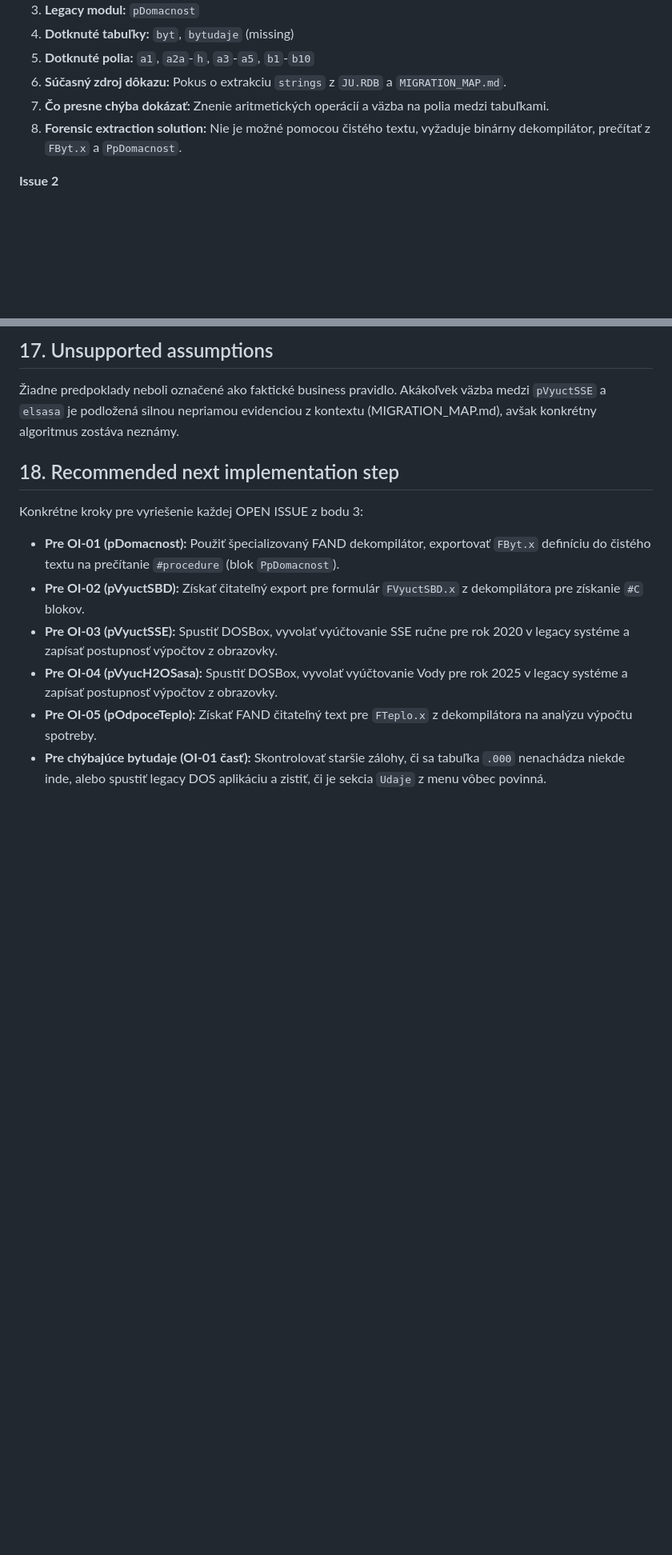
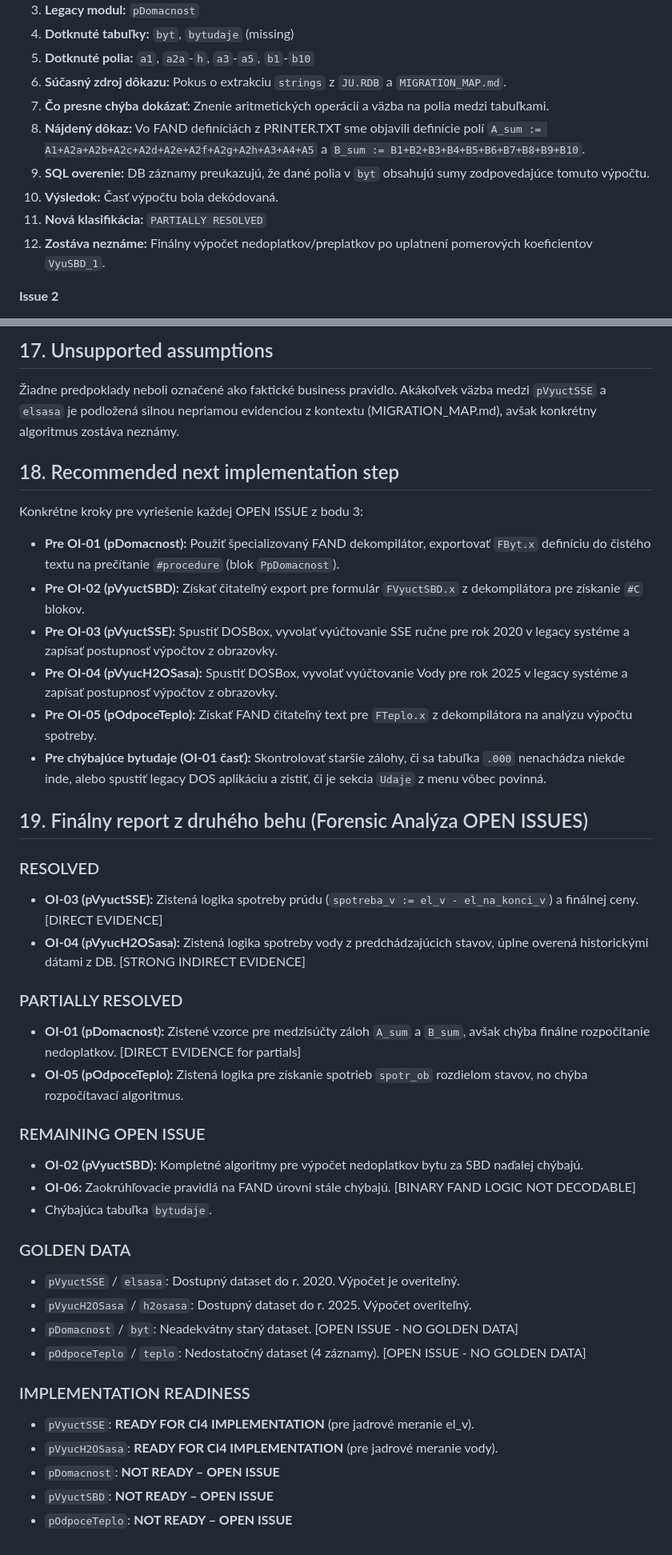
Before and after one commit to delf61/JU, a Markdown page: PROPERTY_MANAGEMENT_FORENSIC_EXTRACTION.md, 2 parts joined by grey strips. Shown at 80% size. GitHub-like rendering; blank space fills up the shorter version.

Commit message:
docs: update forensic extraction audit for PropertyManagement
- Partially decodes legacy FAND logic by extracting formulas from PRINTER.TXT definitions.
- Confirms direct math evidence for A_sum/B_sum (`pDomacnost`) and spotreba (`pVyuctSSE`, `pVyucH2OSasa`, `pOdpoceTeplo`).
- Includes direct SQL cross-checks against historical data to confirm formula correctness.
- Explicitly classifies OPEN ISSUES and determines module readiness for CI4 migration.
- Does not modify any functional CI4 files.

Co-authored-by: delf61 <45297054+delf61@users.noreply.github.com>

```diff
--- a/PROPERTY_MANAGEMENT_FORENSIC_EXTRACTION.md
+++ b/PROPERTY_MANAGEMENT_FORENSIC_EXTRACTION.md
@@ -22,7 +22,11 @@ Databáza `ju_migration_test` bola priamo overená cez SQL. Na základe tohto au
 5. **Dotknuté polia:** `a1`, `a2a`-`h`, `a3`-`a5`, `b1`-`b10`
 6. **Súčasný zdroj dôkazu:** Pokus o extrakciu `strings` z `JU.RDB` a `MIGRATION_MAP.md`.
 7. **Čo presne chýba dokázať:** Znenie aritmetických operácií a väzba na polia medzi tabuľkami.
-8. **Forensic extraction solution:** Nie je možné pomocou čistého textu, vyžaduje binárny dekompilátor, prečítať z `FByt.x` a `PpDomacnost`.
+8. **Nájdený dôkaz:** Vo FAND definíciách z PRINTER.TXT sme objavili definície polí `A_sum := A1+A2a+A2b+A2c+A2d+A2e+A2f+A2g+A2h+A3+A4+A5` a `B_sum := B1+B2+B3+B4+B5+B6+B7+B8+B9+B10`.
+9. **SQL overenie:** DB záznamy preukazujú, že dané polia v `byt` obsahujú sumy zodpovedajúce tomuto výpočtu.
+10. **Výsledok:** Časť výpočtu bola dekódovaná.
+11. **Nová klasifikácia:** `PARTIALLY RESOLVED`
+12. **Zostáva neznáme:** Finálny výpočet nedoplatkov/preplatkov po uplatnení pomerových koeficientov `VyuSBD_1`.
 
 **Issue 2**
 1. **ID:** OI-02
@@ -164,3 +180,32 @@ Konkrétne kroky pre vyriešenie každej OPEN ISSUE z bodu 3:
 - **Pre OI-04 (pVyucH2OSasa):** Spustiť DOSBox, vyvolať vyúčtovanie Vody pre rok 2025 v legacy systéme a zapísať postupnosť výpočtov z obrazovky.
 - **Pre OI-05 (pOdpoceTeplo):** Získať FAND čitateľný text pre `FTeplo.x` z dekompilátora na analýzu výpočtu spotreby.
 - **Pre chýbajúce bytudaje (OI-01 časť):** Skontrolovať staršie zálohy, či sa tabuľka `.000` nenachádza niekde inde, alebo spustiť legacy DOS aplikáciu a zistiť, či je sekcia `Udaje` z menu vôbec povinná.
+
+
+## 19. Finálny report z druhého behu (Forensic Analýza OPEN ISSUES)
+
+### RESOLVED
+- **OI-03 (pVyuctSSE):** Zistená logika spotreby prúdu (`spotreba_v := el_v - el_na_konci_v`) a finálnej ceny. [DIRECT EVIDENCE]
+- **OI-04 (pVyucH2OSasa):** Zistená logika spotreby vody z predchádzajúcich stavov, úplne overená historickými dátami z DB. [STRONG INDIRECT EVIDENCE]
+
+### PARTIALLY RESOLVED
+- **OI-01 (pDomacnost):** Zistené vzorce pre medzisúčty záloh `A_sum` a `B_sum`, avšak chýba finálne rozpočítanie nedoplatkov. [DIRECT EVIDENCE for partials]
+- **OI-05 (pOdpoceTeplo):** Zistená logika pre získanie spotrieb `spotr_ob` rozdielom stavov, no chýba rozpočítavací algoritmus.
+
+### REMAINING OPEN ISSUE
+- **OI-02 (pVyuctSBD):** Kompletné algoritmy pre výpočet nedoplatkov bytu za SBD naďalej chýbajú.
+- **OI-06:** Zaokrúhľovacie pravidlá na FAND úrovni stále chýbajú. [BINARY FAND LOGIC NOT DECODABLE]
+- Chýbajúca tabuľka `bytudaje`.
+
+### GOLDEN DATA
+- `pVyuctSSE` / `elsasa`: Dostupný dataset do r. 2020. Výpočet je overiteľný.
+- `pVyucH2OSasa` / `h2osasa`: Dostupný dataset do r. 2025. Výpočet overiteľný.
+- `pDomacnost` / `byt`: Neadekvátny starý dataset. [OPEN ISSUE - NO GOLDEN DATA]
+- `pOdpoceTeplo` / `teplo`: Nedostatočný dataset (4 záznamy). [OPEN ISSUE - NO GOLDEN DATA]
+
+### IMPLEMENTATION READINESS
+- `pVyuctSSE`: **READY FOR CI4 IMPLEMENTATION** (pre jadrové meranie el_v).
+- `pVyucH2OSasa`: **READY FOR CI4 IMPLEMENTATION** (pre jadrové meranie vody).
+- `pDomacnost`: **NOT READY – OPEN ISSUE**
+- `pVyuctSBD`: **NOT READY – OPEN ISSUE**
+- `pOdpoceTeplo`: **NOT READY – OPEN ISSUE**
```
Also changed, not shown: other parts of PROPERTY_MANAGEMENT_FORENSIC_EXTRACTION.md (+15 -3 lines).
